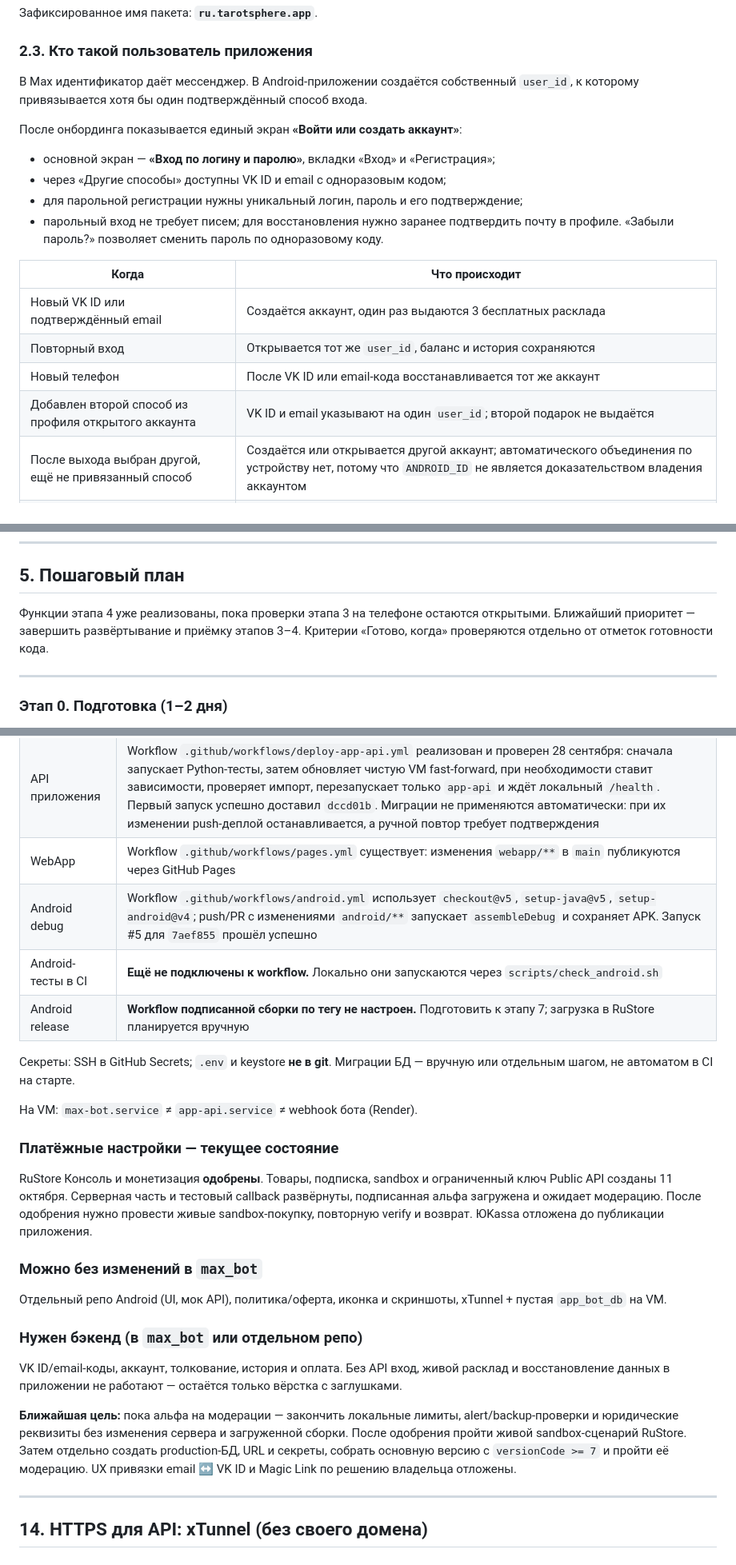
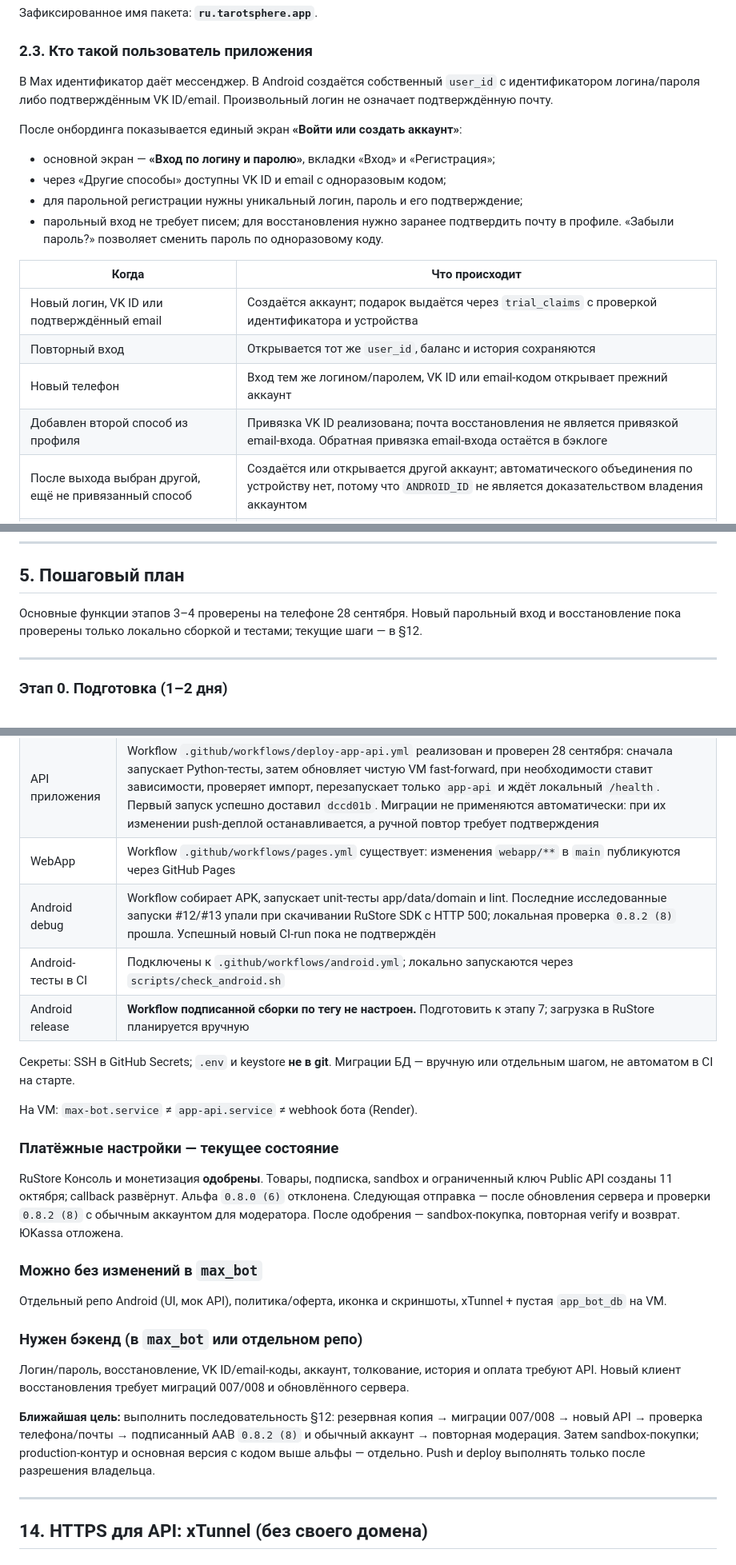
Before and after one commit to DariaMishina/max_bot, a Markdown page: docs/PLAN_ANDROID_APP.md, 3 parts joined by grey strips. Shown at 80% size. Drawn GitHub-style.

```diff
--- a/docs/PLAN_ANDROID_APP.md
+++ b/docs/PLAN_ANDROID_APP.md
@@ -186,7 +186,7 @@
 
 ### 2.3. Кто такой пользователь приложения
 
-В Max идентификатор даёт мессенджер. В Android-приложении создаётся собственный `user_id`, к которому привязывается хотя бы один подтверждённый способ входа.
+В Max идентификатор даёт мессенджер. В Android создаётся собственный `user_id` с идентификатором логина/пароля либо подтверждённым VK ID/email. Произвольный логин не означает подтверждённую почту.
 
 После онбординга показывается единый экран **«Войти или создать аккаунт»**:
 
@@ -197,10 +197,10 @@
 
 | Когда | Что происходит |
 |-------|----------------|
-| Новый VK ID или подтверждённый email | Создаётся аккаунт, один раз выдаются 3 бесплатных расклада |
+| Новый логин, VK ID или подтверждённый email | Создаётся аккаунт; подарок выдаётся через `trial_claims` с проверкой идентификатора и устройства |
 | Повторный вход | Открывается тот же `user_id`, баланс и история сохраняются |
-| Новый телефон | После VK ID или email-кода восстанавливается тот же аккаунт |
-| Добавлен второй способ из профиля открытого аккаунта | VK ID и email указывают на один `user_id`; второй подарок не выдаётся |
+| Новый телефон | Вход тем же логином/паролем, VK ID или email-кодом открывает прежний аккаунт |
+| Добавлен второй способ из профиля | Привязка VK ID реализована; почта восстановления не является привязкой email-входа. Обратная привязка email-входа остаётся в бэклоге |
 | После выхода выбран другой, ещё не привязанный способ | Создаётся или открывается другой аккаунт; автоматического объединения по устройству нет, потому что `ANDROID_ID` не является доказательством владения аккаунтом |
 | Выход | Локальные токены очищаются, серверные баланс и история остаются |
 | Удаление аккаунта | Пользовательские данные удаляются; повторная регистрация не должна автоматически возвращать пробный подарок |
@@ -481,7 +487,7 @@ APP_API_PORT=8083
 
 ## 5. Пошаговый план
 
-Функции этапа 4 уже реализованы, пока проверки этапа 3 на телефоне остаются открытыми. Ближайший приоритет — завершить развёртывание и приёмку этапов 3–4. Критерии «Готово, когда» проверяются отдельно от отметок готовности кода.
+Основные функции этапов 3–4 проверены на телефоне 28 сентября. Новый парольный вход и восстановление пока проверены только локально сборкой и тестами; текущие шаги — в §12.
 
 ---
 
@@ -1058,8 +1075,8 @@ sudo journalctl -u app-api --since "2026-10-16 00:00:00" --no-pager \
 | Бот Max | Workflow `.github/workflows/deploy.yml`: при push в `main` с изменениями файлов бота или самого workflow обновляет код и перезапускает `max-bot.service`; при неизменных требованиях сохраняет зависимости, неактивный сервис завершает деплой ошибкой |
 | API приложения | Workflow `.github/workflows/deploy-app-api.yml` реализован и проверен 28 сентября: сначала запускает Python-тесты, затем обновляет чистую VM fast-forward, при необходимости ставит зависимости, проверяет импорт, перезапускает только `app-api` и ждёт локальный `/health`. Первый запуск успешно доставил `dccd01b`. Миграции не применяются автоматически: при их изменении push-деплой останавливается, а ручной повтор требует подтверждения |
 | WebApp | Workflow `.github/workflows/pages.yml` существует: изменения `webapp/**` в `main` публикуются через GitHub Pages |
-| Android debug | Workflow `.github/workflows/android.yml` использует `checkout@v5`, `setup-java@v5`, `setup-android@v4`; push/PR с изменениями `android/**` запускает `assembleDebug` и сохраняет APK. Запуск #5 для `7aef855` прошёл успешно |
-| Android-тесты в CI | **Ещё не подключены к workflow.** Локально они запускаются через `scripts/check_android.sh` |
+| Android debug | Workflow собирает APK, запускает unit-тесты app/data/domain и lint. Последние исследованные запуски #12/#13 упали при скачивании RuStore SDK с HTTP 500; локальная проверка `0.8.2 (8)` прошла. Успешный новый CI-run пока не подтверждён |
+| Android-тесты в CI | Подключены к `.github/workflows/android.yml`; локально запускаются через `scripts/check_android.sh` |
 | Android release | **Workflow подписанной сборки по тегу не настроен.** Подготовить к этапу 7; загрузка в RuStore планируется вручную |
 
 Секреты: SSH в GitHub Secrets; `.env` и keystore **не в git**. Миграции БД — вручную или отдельным шагом, не автоматом в CI на старте.
@@ -1068,7 +1085,7 @@ sudo journalctl -u app-api --since "2026-10-16 00:00:00" --no-pager \
 
 ### Платёжные настройки — текущее состояние
 
-RuStore Консоль и монетизация **одобрены**. Товары, подписка, sandbox и ограниченный ключ Public API созданы 11 октября. Серверная часть и тестовый callback развёрнуты, подписанная альфа загружена и ожидает модерацию. После одобрения нужно провести живые sandbox-покупку, повторную verify и возврат. ЮKassa отложена до публикации приложения.
+RuStore Консоль и монетизация **одобрены**. Товары, подписка, sandbox и ограниченный ключ Public API созданы 11 октября; callback развёрнут. Альфа `0.8.0 (6)` отклонена. Следующая отправка — после обновления сервера и проверки `0.8.2 (8)` с обычным аккаунтом для модератора. После одобрения — sandbox-покупка, повторная verify и возврат. ЮKassa отложена.
 
 ### Можно без изменений в `max_bot`
 
@@ -1076,9 +1093,9 @@ RuStore Консоль и монетизация **одобрены**. Това
 
 ### Нужен бэкенд (в `max_bot` или отдельном репо)
 
-VK ID/email-коды, аккаунт, толкование, история и оплата. Без API вход, живой расклад и восстановление данных в приложении не работают — остаётся только вёрстка с заглушками.
+Логин/пароль, восстановление, VK ID/email-коды, аккаунт, толкование, история и оплата требуют API. Новый клиент восстановления требует миграций 007/008 и обновлённого сервера.
 
-**Ближайшая цель:** пока альфа на модерации — закончить локальные лимиты, alert/backup-проверки и юридические реквизиты без изменения сервера и загруженной сборки. После одобрения пройти живой sandbox-сценарий RuStore. Затем отдельно создать production-БД, URL и секреты, собрать основную версию с `versionCode >= 7` и пройти её модерацию. UX привязки email ↔ VK ID и Magic Link по решению владельца отложены.
+**Ближайшая цель:** выполнить последовательность §12: резервная копия → миграции 007/008 → новый API → проверка телефона/почты → подписанный AAB `0.8.2 (8)` и обычный аккаунт → повторная модерация. Затем sandbox-покупки; production-контур и основная версия с кодом выше альфы — отдельно. Push и deploy выполнять только после разрешения владельца.
 
 ---
 
```
Also changed, not shown: other parts of docs/PLAN_ANDROID_APP.md (+44 -27 lines).
